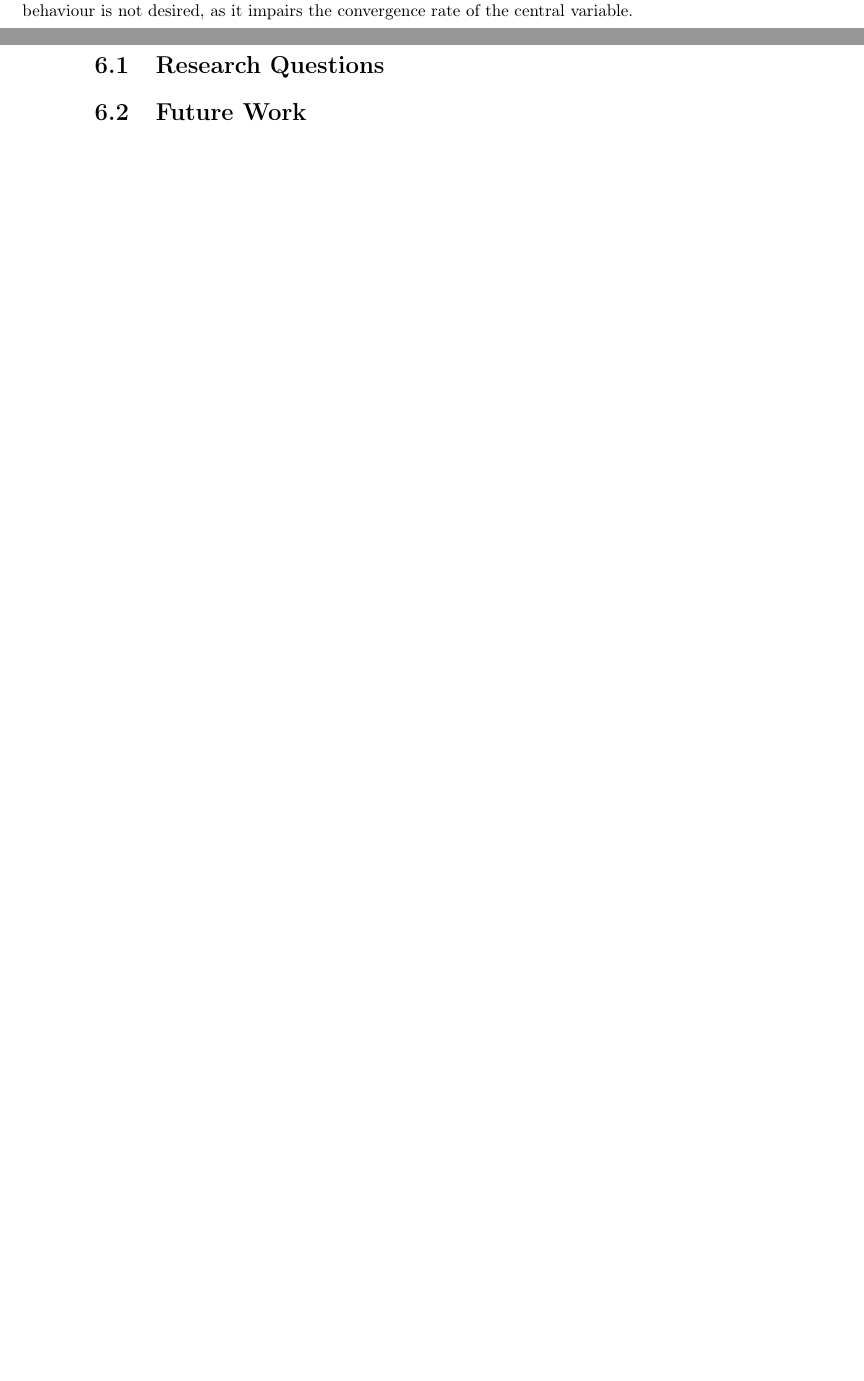
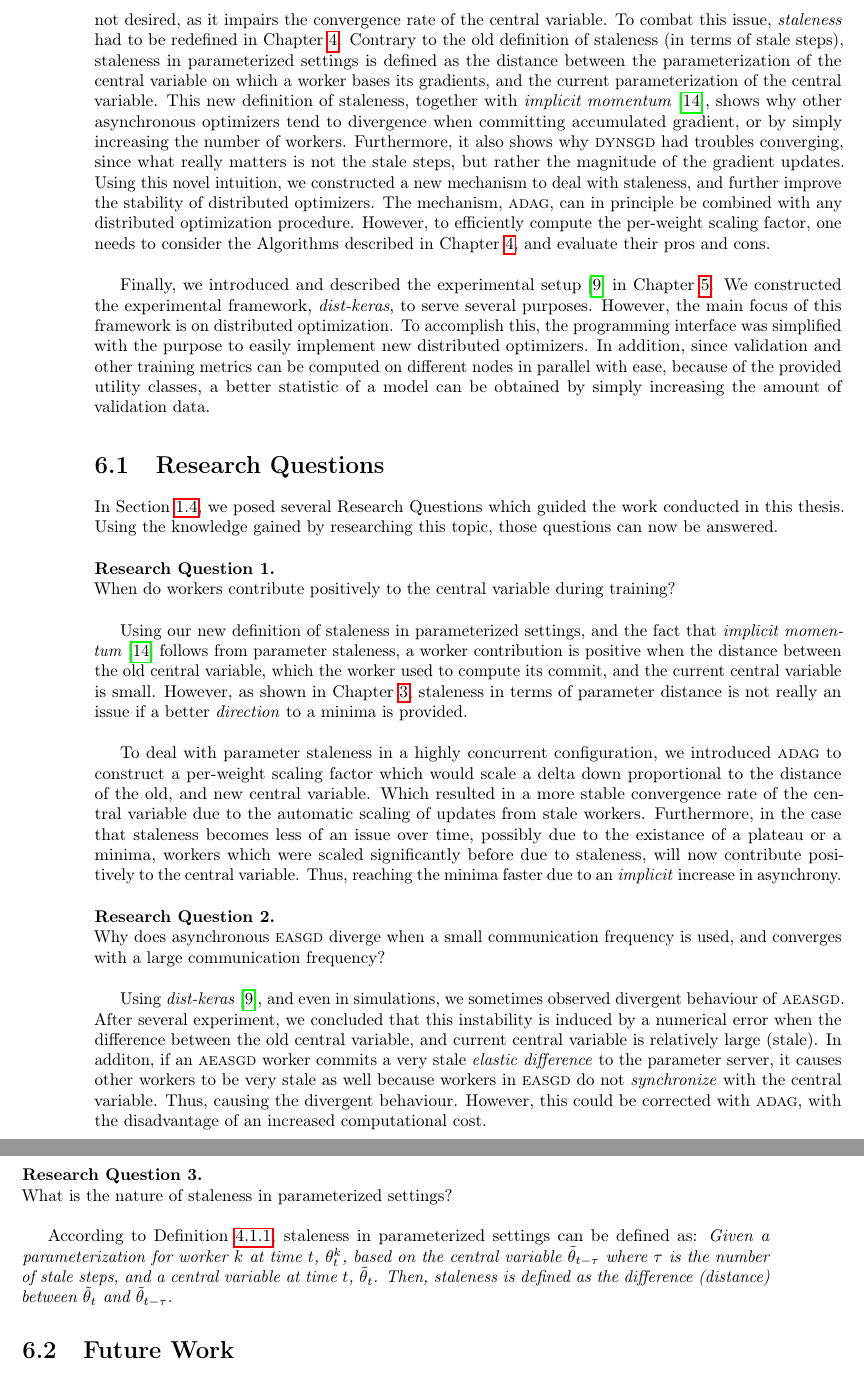
Before and after one commit to JoeriHermans/master-thesis, a LaTeX thesis (thesis/thesis.tex, which reads thesis/body/chapter_conclusion.tex): two parts of pages 60 and 61 of 65 before the commit and two parts of pages 61 and 62 of 66 after it, joined at a grey line, cut so that both start at the same text, the shorter picture padded with empty space. Compiled offline with pdfLaTeX.

Commit message:
Add answer to research questions

```diff
--- a/thesis/body/chapter_conclusion.tex
+++ b/thesis/body/chapter_conclusion.tex
@@ -14,10 +14,33 @@ This work presents a detailed outline of the current landscape in distributed op
 
 While researching other distributed optimization methodologies, we found that \textsc{easgd}~\cite{zhang2015deep} and derrivates, have very interesting properties. The first property, which is present in all \textsc{easgd} derrived algorithms, is the presence of an \emph{equilibrium} condition. Meaning, points exist during the optimization process that any additional computations done by a worker are inconsequential. Furthermore, this equilibrium is especially problematic if the central variable, and workers are close to a minima, causing \textsc{easgd} to converge (very) slowly to the minima. However, this equilibrium has desired side-effects in some cases, because it presents the optimizer from overfitting, as shown emperically in our experiments. Furthermore, a second interesting observation was that in the asynchronous version of \textsc{easgd}, i.e., \textsc{aeasgd}, the workers are not \emph{pushing} the central variable towards a minima, as is the case in settings similar to \textsc{downpour}. But the workers rather act as a normal distribution around the central variable, i.e., the central variable as the mean of the distribution, with the variance of the distribution being proportional to the exploration hyperparameter $\rho$. Afterwards, we considered \textsc{dynsgd}~\cite{jiang2017heterogeneity}, which is an attempt to deal with staleness in a non-\emph{stale-synchronous} manner. However, using our hypothesis, we showed that the way \textsc{dynsgd} deals with staleness, which is in terms of stale steps, is a rather naive approach.\\
 
-This resulted in the first contribution of this thesis, \textsc{agn}, which is described in Chapter~\ref{chapter:accumulated_gradient_normalization}. During the development of \textsc{agn}, we made the same \emph{practical} assumptions with respect to constraints as \textsc{easgd}, i.e., high communication costs. However, it was desired that the optimizer did not have the equilibrium issues \textsc{easgd} derrived algorithms had. As a result, we turned to \textsc{downpour}, and allowed for more local exploration by sending \emph{accumulated gradients} to the parameter server. However, this approach diverged even quicker than regular \textsc{downpour}, with the difference that data was processed significantly faster due to the reduced waits. As a result, \textsc{agn} was adapted to use the time between parameter updates more efficiently by computing a \emph{better} gradient based on a normalized sequence of first-order gradients. Furthermore, we showed that \textsc{agn} outperforms all currently existing distributed optimizers in terms of training, and validation accuracy in the presence of a large amount of concurrency and reduced communication frequency. In addition, as the number of asynchronous workers was increased, divergent behaviour started to occur. However, \textsc{agn} was able to stabalize in all situations. Nevertheless, this behaviour is not desired, as it impairs the convergence rate of the central variable.
+This resulted in the next contribution of this thesis, \textsc{agn}, which is described in Chapter~\ref{chapter:accumulated_gradient_normalization}. During the development of \textsc{agn}, we made the same \emph{practical} assumptions with respect to constraints as \textsc{easgd}, i.e., high communication costs. However, it was desired that the optimizer did not have the equilibrium issues \textsc{easgd} derrived algorithms had. As a result, we turned to \textsc{downpour}, and allowed for more local exploration by sending \emph{accumulated gradients} to the parameter server. However, this approach diverged even quicker than regular \textsc{downpour}, with the difference that data was processed significantly faster due to the reduced waits. As a result, \textsc{agn} was adapted to use the time between parameter updates more efficiently by computing a \emph{better} gradient based on a normalized sequence of first-order gradients. Furthermore, we showed that \textsc{agn} outperforms all currently existing distributed optimizers in terms of training, and validation accuracy in the presence of a large amount of concurrency and reduced communication frequency. However, since \emph{stability} is also important in distributed optimization, we introduced a new metric called \emph{temporal efficiency}, which basically is the ratio between the integrated area of training metrics of two difference optimizers. As a result, not only the final training accuracy is considered, but also the stability, and time it took to reach that accuracy.\\
+
+In addition, as the number of asynchronous workers was increased in \textsc{agn}, divergent behaviour started to occur. However, \textsc{agn} was able to stabalize in all situations. Nevertheless, this behaviour is not desired, as it impairs the convergence rate of the central variable. To combat this issue, \emph{staleness} had to be redefined in Chapter~\ref{chapter:asynchronous_distributed_adaptive_gradients}. Contrary to the old definition of staleness (in terms of stale steps), staleness in parameterized settings is defined as the distance between the parameterization of the central variable on which a worker bases its gradients, and the current parameterization of the central variable. This new definition of staleness, together with \emph{implicit momentum}~\cite{implicitmomentum}, shows why other asynchronous optimizers tend to divergence when committing accumulated gradient, or by simply increasing the number of workers. Furthermore, it also shows why \textsc{dynsgd} had troubles converging, since what really matters is not the stale steps, but rather the magnitude of the gradient updates. Using this novel intuition, we constructed a new mechanism to deal with staleness, and further improve the stability of distributed optimizers. The mechanism, \textsc{adag}, can in principle be combined with any distributed optimization procedure. However, to efficiently compute the per-weight scaling factor, one needs to consider the Algorithms described in Chapter~\ref{chapter:asynchronous_distributed_adaptive_gradients}, and evaluate their pros and cons.\\
+
+Finally, we introduced and described the experimental setup~\cite{dist_keras} in Chapter~\ref{chapter:experiments}. We constructed the experimental framework, \emph{dist-keras}, to serve several purposes. However, the main focus of this framework is on distributed optimization. To accomplish this, the programming interface was simplified with the purpose to easily implement new distributed optimizers. In addition, since validation and other training metrics can be computed on different nodes in parallel with ease, because of the provided utility classes, a better statistic of a model can be obtained by simply increasing the amount of validation data.
 
 \section{Research Questions}
 \label{sec:conclusion_research_questions}
 
+In Section~\ref{sec:problem_statement}, we posed several Research Questions which guided the work conducted in this thesis. Using the knowledge gained by researching this topic, those questions can now be answered.\\
+
+\noindent \textbf{Research Question 1.}\\
+When do workers contribute positively to the central variable during training?\\
+
+Using our new definition of staleness in parameterized settings, and the fact that \emph{implicit momentum}~\cite{implicitmomentum} follows from parameter staleness, a worker contribution is positive when the distance between the old central variable, which the worker used to compute its commit, and the current central variable is small. However, as shown in Chapter~\ref{chapter:accumulated_gradient_normalization}, staleness in terms of parameter distance is not really an issue if a better \emph{direction} to a minima is provided.\\
+
+To deal with parameter staleness in a highly concurrent configuration, we introduced \textsc{adag} to construct a per-weight scaling factor which would scale a delta down proportional to the distance of the old, and new central variable. Which resulted in a more stable convergence rate of the central variable due to the automatic scaling of updates from stale workers. Furthermore, in the case that staleness becomes less of an issue over time, possibly due to the existance of a plateau or a minima, workers which were scaled significantly before due to staleness, will now contribute positively to the central variable. Thus, reaching the minima faster due to an \emph{implicit} increase in asynchrony.\\
+
+\noindent \textbf{Research Question 2.}\\
+Why does asynchronous \textsc{easgd} diverge when a small communication frequency is used, and converges with a large communication frequency?\\
+
+Using \emph{dist-keras}~\cite{dist_keras}, and even in simulations, we sometimes observed divergent behaviour of \textsc{aeasgd}. After several experiment, we concluded that this instability is induced by a numerical error when the difference between the old central variable, and current central variable is relatively large (stale). In additon, if an \textsc{aeasgd} worker commits a very stale \emph{elastic difference} to the parameter server, it causes other workers to be very stale as well because workers in \textsc{easgd} do not \emph{synchronize} with the central variable. Thus, causing the divergent behaviour. However, this could be corrected with \textsc{adag}, with the disadvantage of an increased computational cost.\\
+
+\noindent \textbf{Research Question 3.}\\
+What is the nature of staleness in parameterized settings?\\
+
+According to Definition~\ref{def:staleness}, staleness in parameterized settings can be defined as: \emph{Given a parameterization for worker $k$ at time $t$, $\theta^k_t$, based on the central variable $\tilde{\theta}_{t - \tau}$ where $\tau$ is the number of stale steps, and a central variable at time $t$, $\tilde{\theta}_t$. Then, staleness is defined as the difference (distance) between $\tilde{\theta}_t$ and $\tilde{\theta}_{t-\tau}$}.
+
 \section{Future Work}
 \label{sec:conclusion_future_work}
```
Also changed, not shown: thesis/body/chapter_introduction.tex (+10 -11 lines), thesis/body/chapter_conclusion.tex (2 more changed lines).
